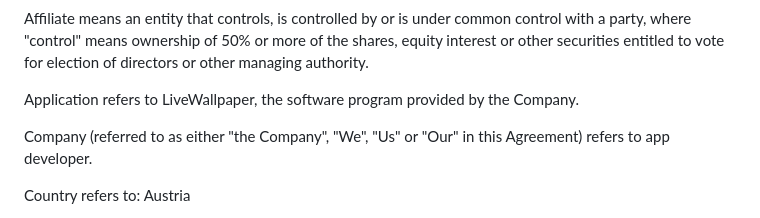
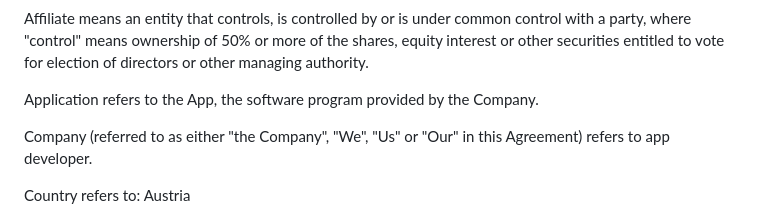
Before and after one commit to programmer328/website, a Markdown page: README.md, the part around the change. Rendered like a GitHub page.

```diff
--- a/README.md
+++ b/README.md
@@ -17,7 +17,7 @@ Account means a unique account created for You to access our Service or parts of
 
 Affiliate means an entity that controls, is controlled by or is under common control with a party, where "control" means ownership of 50% or more of the shares, equity interest or other securities entitled to vote for election of directors or other managing authority.
 
-Application refers to LiveWallpaper, the software program provided by the Company.
+Application refers to the App, the software program provided by the Company.
 
 Company (referred to as either "the Company", "We", "Us" or "Our" in this Agreement) refers to app developer.
 
```
